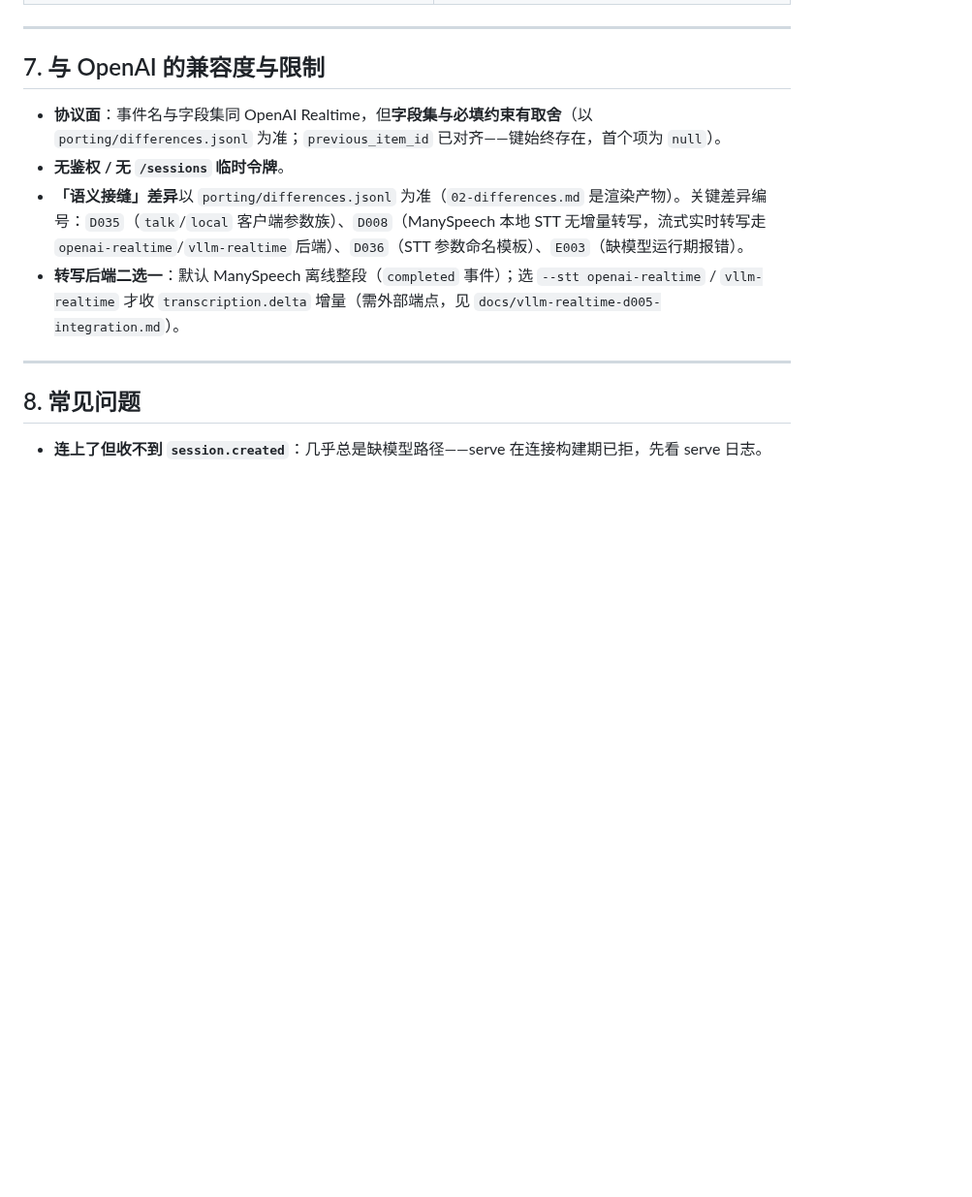
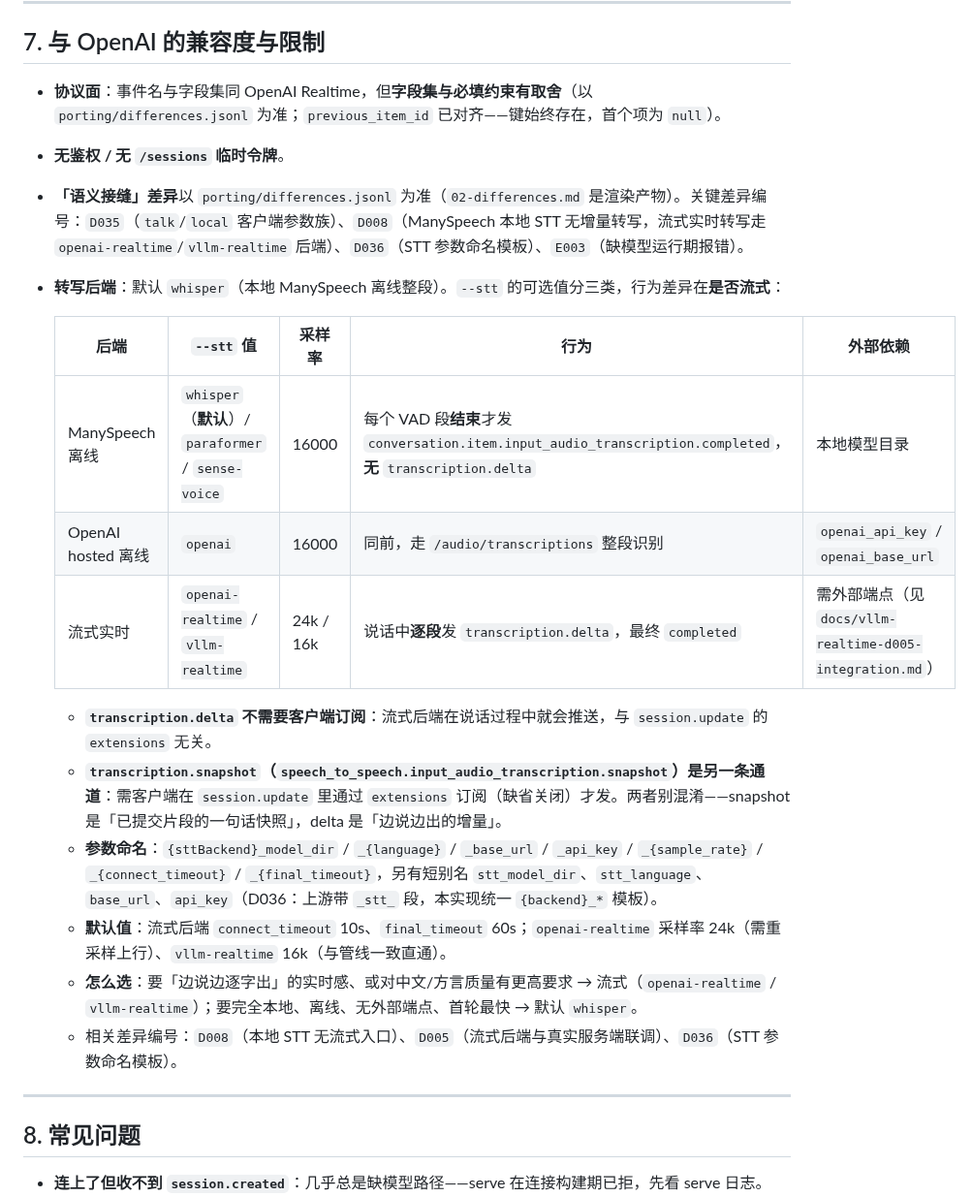
Before and after one commit to geffzhang/speech-to-speech-dotnet, a Markdown page: docs/api-guide.md, the part around the change. Shown at 97% size. GitHub-like rendering; blank space fills up the shorter version.

Commit message:
docs: 细化 §7 转写后端——默认 whisper 离线整段、三类后端清单、delta 与 snapshot 区别、参数命名与默认值
§7「转写后端二选一」扩为完整小节：后端分类表（ManySpeech 离线 whisper/paraformer/sense-voice、OpenAI hosted 离线 openai、流式 openai-realtime/vllm-realtime）与采样率/行为/外部依赖；明确 transcription.delta 由流式后端无条件推送、不需客户端扩展订阅，而 transcription.snapshot 需 extensions 订阅（缺省关），二者别混淆；参数命名 {backend}_* 模板与短别名；默认 connect_timeout 10s/final_timeout 60s/openai-realtime 24k/vllm-realtime 16k；选择建议与 D008/D005/D036 关联。

```diff
--- a/docs/api-guide.md
+++ b/docs/api-guide.md
@@ -208,7 +208,20 @@ dotnet run
 - **协议面**：事件名与字段集同 OpenAI Realtime，但**字段集与必填约束有取舍**（以 `porting/differences.jsonl` 为准；`previous_item_id` 已对齐——键始终存在，首个项为 `null`）。
 - **无鉴权 / 无 `/sessions` 临时令牌**。
 - **「语义接缝」差异**以 `porting/differences.jsonl` 为准（`02-differences.md` 是渲染产物）。关键差异编号：`D035`（`talk`/`local` 客户端参数族）、`D008`（ManySpeech 本地 STT 无增量转写，流式实时转写走 `openai-realtime`/`vllm-realtime` 后端）、`D036`（STT 参数命名模板）、`E003`（缺模型运行期报错）。
-- **转写后端二选一**：默认 ManySpeech 离线整段（`completed` 事件）；选 `--stt openai-realtime` / `vllm-realtime` 才收 `transcription.delta` 增量（需外部端点，见 `docs/vllm-realtime-d005-integration.md`）。
+- **转写后端**：默认 `whisper`（本地 ManySpeech 离线整段）。`--stt` 的可选值分三类，行为差异在**是否流式**：
+
+  | 后端 | `--stt` 值 | 采样率 | 行为 | 外部依赖 |
+  |---|---|---|---|---|
+  | ManySpeech 离线 | `whisper`（**默认**）/ `paraformer` / `sense-voice` | 16000 | 每个 VAD 段**结束**才发 `conversation.item.input_audio_transcription.completed`，**无** `transcription.delta` | 本地模型目录 |
+  | OpenAI hosted 离线 | `openai` | 16000 | 同前，走 `/audio/transcriptions` 整段识别 | `openai_api_key` / `openai_base_url` |
+  | 流式实时 | `openai-realtime` / `vllm-realtime` | 24k / 16k | 说话中**逐段**发 `transcription.delta`，最终 `completed` | 需外部端点（见 `docs/vllm-realtime-d005-integration.md`） |
+
+  - **`transcription.delta` 不需要客户端订阅**：流式后端在说话过程中就会推送，与 `session.update` 的 `extensions` 无关。
+  - **`transcription.snapshot`（`speech_to_speech.input_audio_transcription.snapshot`）是另一条通道**：需客户端在 `session.update` 里通过 `extensions` 订阅（缺省关闭）才发。两者别混淆——snapshot 是「已提交片段的一句话快照」，delta 是「边说边出的增量」。
+  - **参数命名**：`{sttBackend}_model_dir` / `_{language}` / `_base_url` / `_api_key` / `_{sample_rate}` / `_{connect_timeout}` / `_{final_timeout}`，另有短别名 `stt_model_dir`、`stt_language`、`base_url`、`api_key`（D036：上游带 `_stt_` 段，本实现统一 `{backend}_*` 模板）。
+  - **默认值**：流式后端 `connect_timeout` 10s、`final_timeout` 60s；`openai-realtime` 采样率 24k（需重采样上行）、`vllm-realtime` 16k（与管线一致直通）。
+  - **怎么选**：要「边说边逐字出」的实时感、或对中文/方言质量有更高要求 → 流式（`openai-realtime` / `vllm-realtime`）；要完全本地、离线、无外部端点、首轮最快 → 默认 `whisper`。
+  - 相关差异编号：`D008`（本地 STT 无流式入口）、`D005`（流式后端与真实服务端联调）、`D036`（STT 参数命名模板）。
 
 ---
 
```
